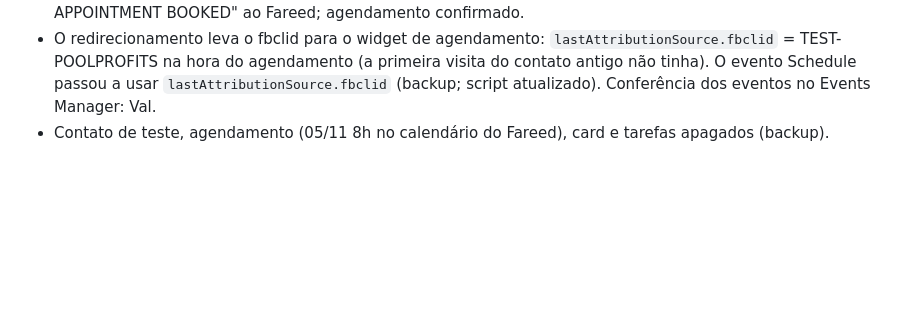
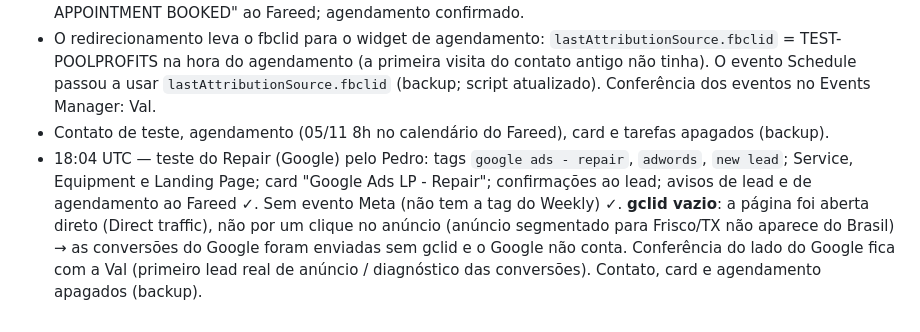
Before and after one commit to pedrivobg/cli-ghl-pool-profits, a Markdown page: docs/execucao-2026-10-27-clearpool-dash.md, the part around the change. Rendered like a GitHub page; blank space fills up the shorter version.

Commit message:
NorTex: Google repair flow live test (GHL side ok, no gclid without a real ad click); test removed
Co-Authored-By: Claude Opus 5.5 <noreply@anthropic.com>
Claude-Session: https://claude.ai/code/session_01WXDmgNSwyn9MqfPyCLKD2p

```diff
--- a/docs/execucao-2026-10-27-clearpool-dash.md
+++ b/docs/execucao-2026-10-27-clearpool-dash.md
@@ -257,3 +257,9 @@
   hora do agendamento (a primeira visita do contato antigo não tinha). O evento Schedule passou a usar
   `lastAttributionSource.fbclid` (backup; script atualizado). Conferência dos eventos no Events Manager: Val.
 - Contato de teste, agendamento (05/11 8h no calendário do Fareed), card e tarefas apagados (backup).
+- 18:04 UTC — teste do Repair (Google) pelo Pedro: tags `google ads - repair`, `adwords`, `new lead`; Service, Equipment e
+  Landing Page; card "Google Ads LP - Repair"; confirmações ao lead; avisos de lead e de agendamento ao Fareed ✓. Sem
+  evento Meta (não tem a tag do Weekly) ✓. **gclid vazio**: a página foi aberta direto (Direct traffic), não por um clique
+  no anúncio (anúncio segmentado para Frisco/TX não aparece do Brasil) → as conversões do Google foram enviadas sem gclid
+  e o Google não conta. Conferência do lado do Google fica com a Val (primeiro lead real de anúncio / diagnóstico das
+  conversões). Contato, card e agendamento apagados (backup).
```
